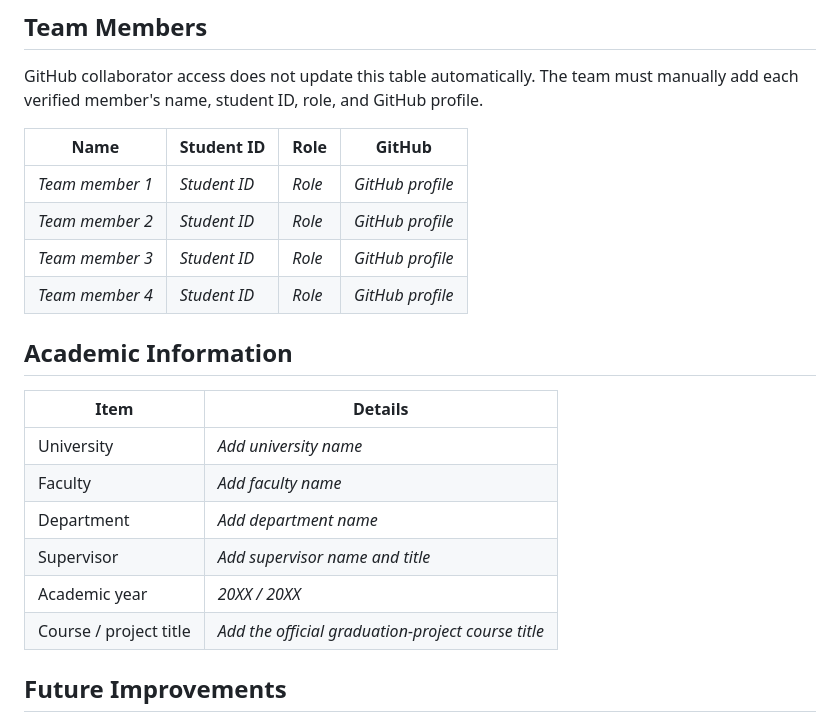
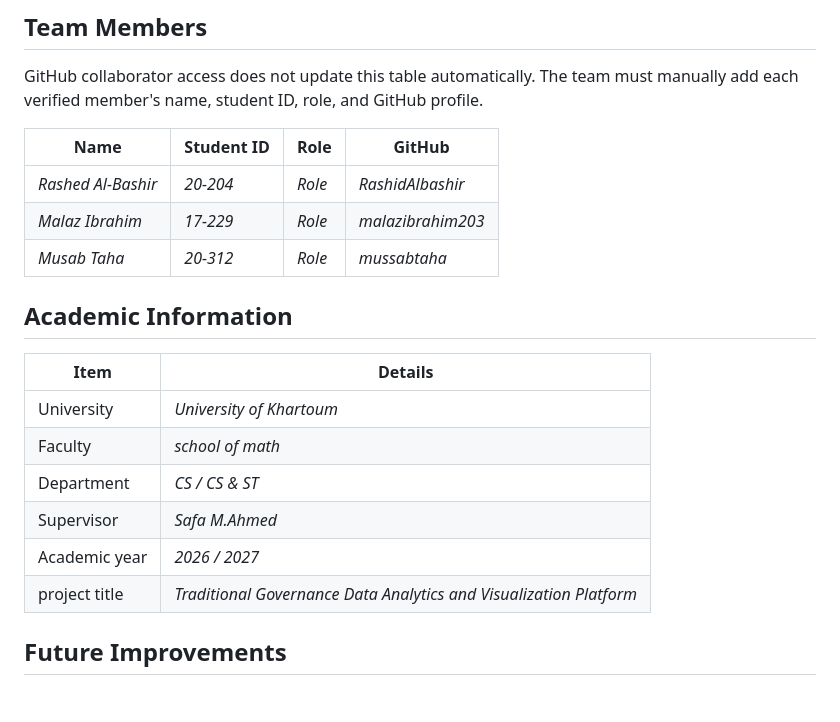
Before and after one commit to mussabtaha/Traditional-Governance-Data-Analytics-and-Visualization-Platform, a Markdown page: README.md, the part around the change. GitHub-like rendering; blank space fills up the shorter version.

```diff
--- a/README.md
+++ b/README.md
@@ -1111,21 +1111,20 @@ profile.
 
 | Name | Student ID | Role | GitHub |
 |---|---|---|---|
-| _Team member 1_ | _Student ID_ | _Role_ | _GitHub profile_ |
-| _Team member 2_ | _Student ID_ | _Role_ | _GitHub profile_ |
-| _Team member 3_ | _Student ID_ | _Role_ | _GitHub profile_ |
-| _Team member 4_ | _Student ID_ | _Role_ | _GitHub profile_ |
+| _Rashed Al-Bashir_ | _20-204_ | _Role_ | _RashidAlbashir_ |
+| _Malaz Ibrahim_ | _17-229_ | _Role_ | _malazibrahim203_ |
+| _Musab Taha_ | _20-312_ | _Role_ | _mussabtaha_ |
 
 ## Academic Information
 
 | Item | Details |
 |---|---|
-| University | _Add university name_ |
-| Faculty | _Add faculty name_ |
-| Department | _Add department name_ |
-| Supervisor | _Add supervisor name and title_ |
-| Academic year | _20XX / 20XX_ |
-| Course / project title | _Add the official graduation-project course title_ |
+| University | _University of Khartoum_ |
+| Faculty | _school of math_ |
+| Department | _CS / CS & ST_ |
+| Supervisor | _Safa M.Ahmed_ |
+| Academic year | _2026 / 2027_ |
+| project title | _Traditional Governance Data Analytics and Visualization Platform_ |
 
 ## Future Improvements
 
```
